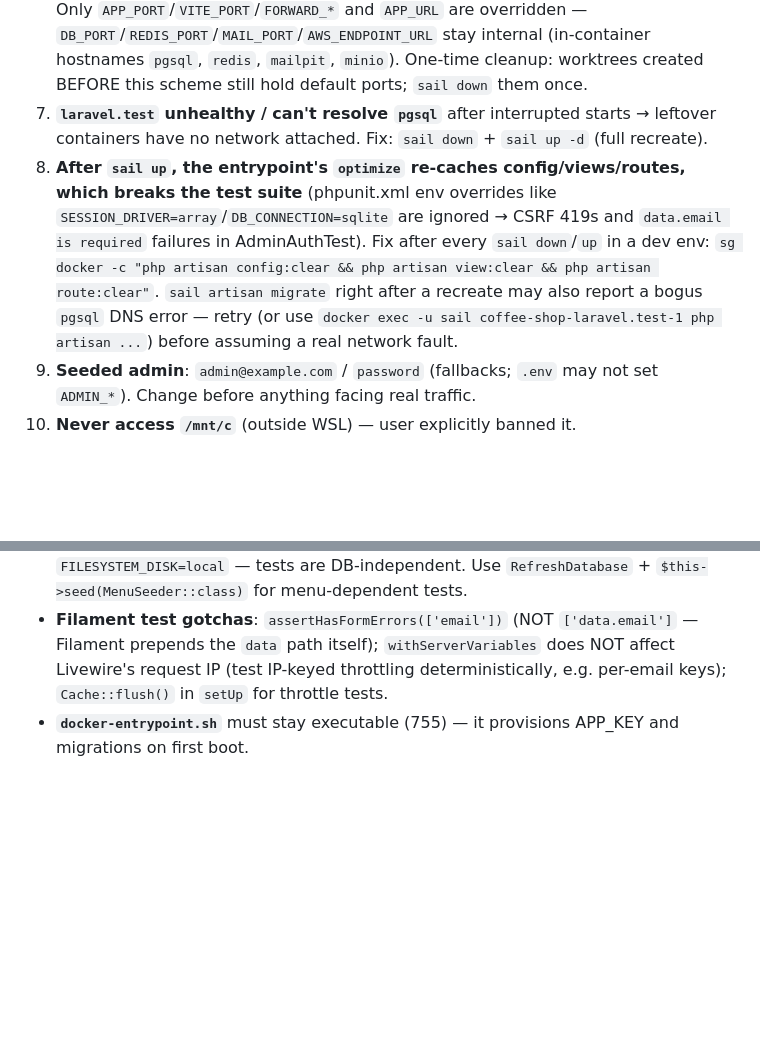
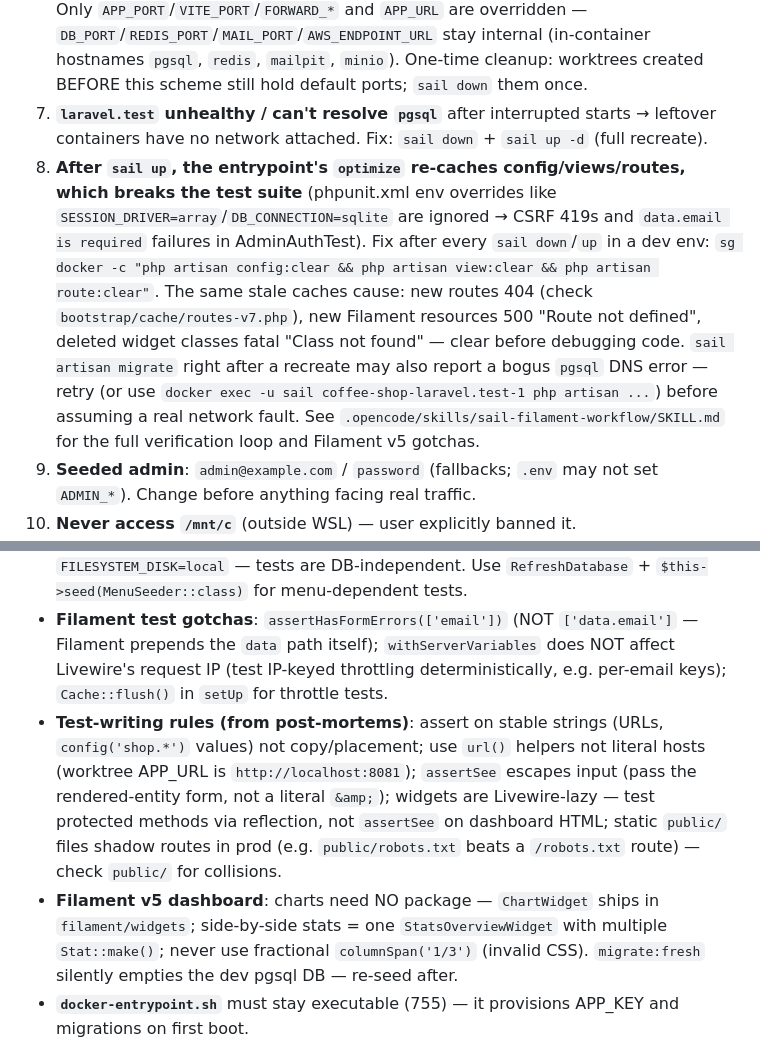
Before and after one commit to RizkiHerdaID/coffee-shop, a Markdown page: AGENTS.md, 2 parts joined by grey strips. Rendered like a GitHub page; blank space fills up the shorter version.

Commit message:
Capture post-mortem lessons in herdr-parallel and sail-filament-workflow skills

```diff
--- a/AGENTS.md
+++ b/AGENTS.md
@@ -70,7 +70,7 @@ curl -s -o /dev/null -w "%{http_code}\n" https://coffee.rizkilab.my.id/
 5. **Redis RDB version crash-loop**: a stale `sail-redis` volume written by a newer Redis makes Redis 7.4 crash-loop. Fix: `sg docker -c "./vendor/bin/sail down"` then `sg docker -c "docker volume rm coffee-shop_sail-redis"` then `sail up -d`.
 6. **Worktree Sail containers run side-by-side with per-worktree ports.** Feature branches run in herdr worktrees (`~/.herdr/worktrees/coffee-shop/<branch>`); each worktree gets its own `.env` port mapping via `scripts/worktree-env.sh <worktree-dir> <slot 1-4>` (slots map to APP_PORT 8081-8084, FORWARD_DB_PORT 5433-5436, etc. — see the herdr-parallel skill for the table). All worktrees can be up simultaneously. Only `APP_PORT`/`VITE_PORT`/`FORWARD_*` and `APP_URL` are overridden — `DB_PORT`/`REDIS_PORT`/`MAIL_PORT`/`AWS_ENDPOINT_URL` stay internal (in-container hostnames `pgsql`, `redis`, `mailpit`, `minio`). One-time cleanup: worktrees created BEFORE this scheme still hold default ports; `sail down` them once.
 7. **`laravel.test` unhealthy / can't resolve `pgsql`** after interrupted starts → leftover containers have no network attached. Fix: `sail down` + `sail up -d` (full recreate).
-8. **After `sail up`, the entrypoint's `optimize` re-caches config/views/routes, which breaks the test suite** (phpunit.xml env overrides like `SESSION_DRIVER=array`/`DB_CONNECTION=sqlite` are ignored → CSRF 419s and `data.email is required` failures in AdminAuthTest). Fix after every `sail down`/`up` in a dev env: `sg docker -c "php artisan config:clear && php artisan view:clear && php artisan route:clear"`. `sail artisan migrate` right after a recreate may also report a bogus `pgsql` DNS error — retry (or use `docker exec -u sail coffee-shop-laravel.test-1 php artisan ...`) before assuming a real network fault.
+8. **After `sail up`, the entrypoint's `optimize` re-caches config/views/routes, which breaks the test suite** (phpunit.xml env overrides like `SESSION_DRIVER=array`/`DB_CONNECTION=sqlite` are ignored → CSRF 419s and `data.email is required` failures in AdminAuthTest). Fix after every `sail down`/`up` in a dev env: `sg docker -c "php artisan config:clear && php artisan view:clear && php artisan route:clear"`. The same stale caches cause: new routes 404 (check `bootstrap/cache/routes-v7.php`), new Filament resources 500 "Route not defined", deleted widget classes fatal "Class not found" — clear before debugging code. `sail artisan migrate` right after a recreate may also report a bogus `pgsql` DNS error — retry (or use `docker exec -u sail coffee-shop-laravel.test-1 php artisan ...`) before assuming a real network fault. See `.opencode/skills/sail-filament-workflow/SKILL.md` for the full verification loop and Filament v5 gotchas.
 9. **Seeded admin**: `admin@example.com` / `password` (fallbacks; `.env` may not set `ADMIN_*`). Change before anything facing real traffic.
 10. **Never access `/mnt/c`** (outside WSL) — user explicitly banned it.
 11. **Don't commit or push unless explicitly asked.** When asked, use the existing style (e.g. `Add Filament admin panel, replace custom admin auth, add menu resource`).
@@ -86,6 +86,8 @@ curl -s -o /dev/null -w "%{http_code}\n" https://coffee.rizkilab.my.id/
 - **Rate limiting**: keep brute-force protection on admin login via the named `admin.login` limiter + `throttle:` middleware. Never re-add `trustProxies(at: '*')`.
 - **Tests**: phpunit.xml pins `DB_CONNECTION=sqlite` + `DB_DATABASE=:memory:` + `FILESYSTEM_DISK=local` — tests are DB-independent. Use `RefreshDatabase` + `$this->seed(MenuSeeder::class)` for menu-dependent tests.
 - **Filament test gotchas**: `assertHasFormErrors(['email'])` (NOT `['data.email']` — Filament prepends the `data` path itself); `withServerVariables` does NOT affect Livewire's request IP (test IP-keyed throttling deterministically, e.g. per-email keys); `Cache::flush()` in `setUp` for throttle tests.
+- **Test-writing rules (from post-mortems)**: assert on stable strings (URLs, `config('shop.*')` values) not copy/placement; use `url()` helpers not literal hosts (worktree APP_URL is `http://localhost:8081`); `assertSee` escapes input (pass the rendered-entity form, not a literal `&amp;`); widgets are Livewire-lazy — test protected methods via reflection, not `assertSee` on dashboard HTML; static `public/` files shadow routes in prod (e.g. `public/robots.txt` beats a `/robots.txt` route) — check `public/` for collisions.
+- **Filament v5 dashboard**: charts need NO package — `ChartWidget` ships in `filament/widgets`; side-by-side stats = one `StatsOverviewWidget` with multiple `Stat::make()`; never use fractional `columnSpan('1/3')` (invalid CSS). `migrate:fresh` silently empties the dev pgsql DB — re-seed after.
 - **`docker-entrypoint.sh`** must stay executable (755) — it provisions APP_KEY and migrations on first boot.
 
 ## Workflow (user preferences)
```
Also changed, not shown: 2 other files.
